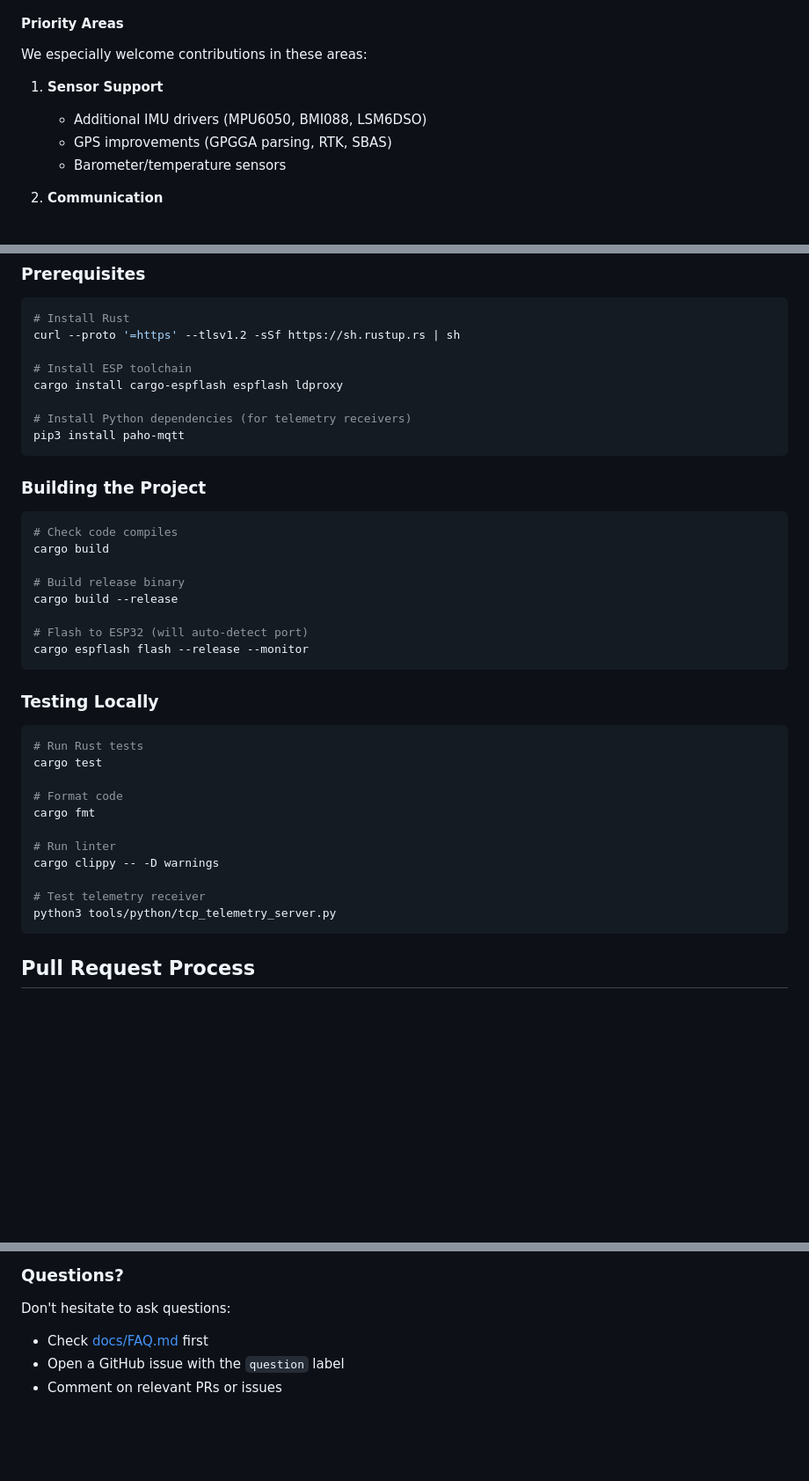
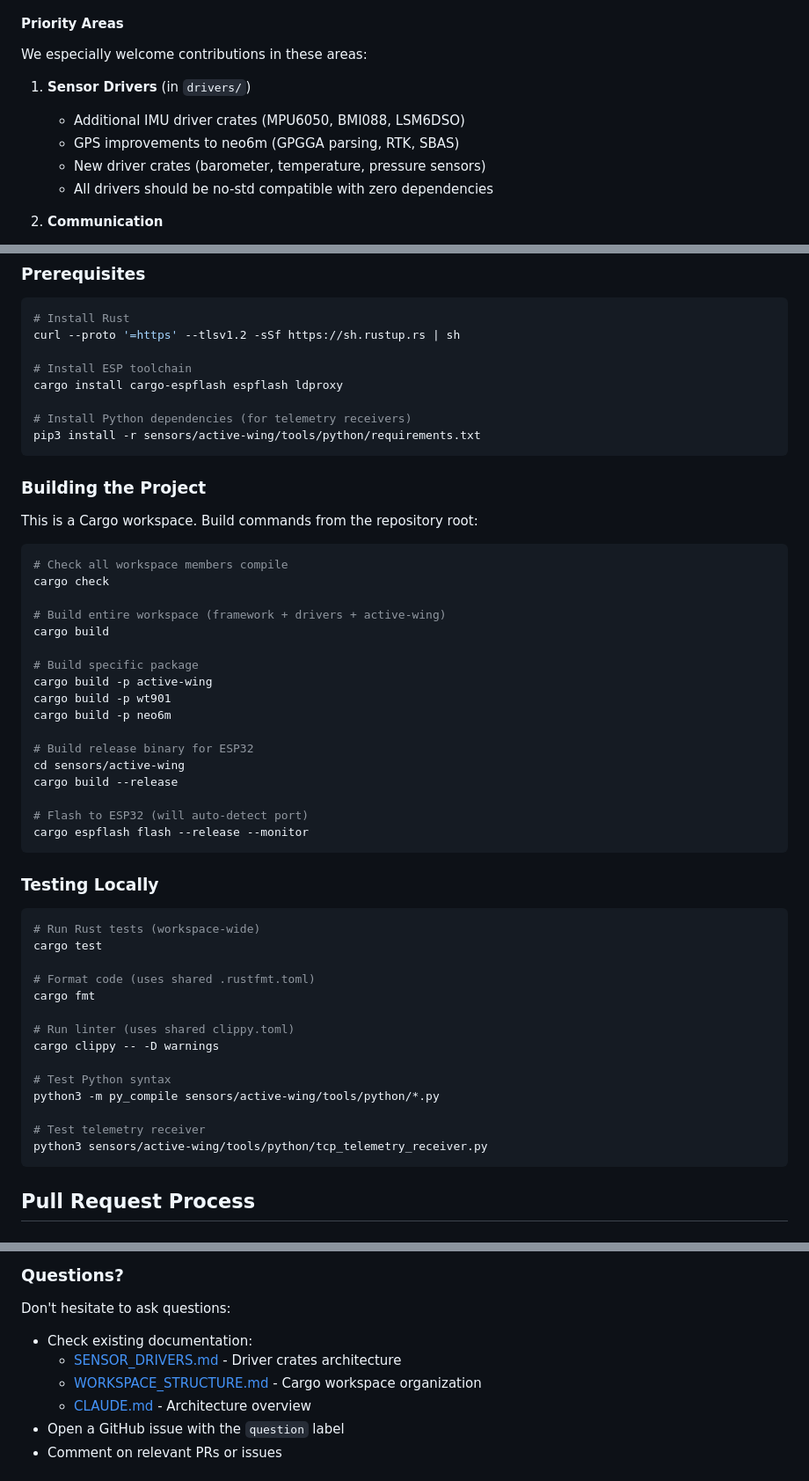
Before and after one commit to jctoledo/blackbox, a Markdown page: CONTRIBUTING.md, 3 parts joined by grey strips. Shown at 88% size. GitHub-like rendering; blank space fills up the shorter version.

````diff
--- a/CONTRIBUTING.md
+++ b/CONTRIBUTING.md
@@ -141,10 +141,11 @@ We love new ideas! Before suggesting a feature:
 
 We especially welcome contributions in these areas:
 
-1. **Sensor Support**
-   - Additional IMU drivers (MPU6050, BMI088, LSM6DSO)
-   - GPS improvements (GPGGA parsing, RTK, SBAS)
-   - Barometer/temperature sensors
+1. **Sensor Drivers** (in `drivers/`)
+   - Additional IMU driver crates (MPU6050, BMI088, LSM6DSO)
+   - GPS improvements to neo6m (GPGGA parsing, RTK, SBAS)
+   - New driver crates (barometer, temperature, pressure sensors)
+   - All drivers should be no-std compatible with zero dependencies
 
 2. **Communication**
    - BLE streaming for mobile apps
@@ -194,16 +195,27 @@ curl --proto '=https' --tlsv1.2 -sSf https://sh.rustup.rs | sh
 cargo install cargo-espflash espflash ldproxy
 
 # Install Python dependencies (for telemetry receivers)
-pip3 install paho-mqtt
+pip3 install -r sensors/active-wing/tools/python/requirements.txt
 ```
 
 ### Building the Project
 
+This is a Cargo workspace. Build commands from the repository root:
+
 ```bash
-# Check code compiles
+# Check all workspace members compile
+cargo check
+
+# Build entire workspace (framework + drivers + active-wing)
 cargo build
 
-# Build release binary
+# Build specific package
+cargo build -p active-wing
+cargo build -p wt901
+cargo build -p neo6m
+
+# Build release binary for ESP32
+cd sensors/active-wing
 cargo build --release
 
 # Flash to ESP32 (will auto-detect port)
@@ -213,17 +225,20 @@ cargo espflash flash --release --monitor
 ### Testing Locally
 
 ```bash
-# Run Rust tests
+# Run Rust tests (workspace-wide)
 cargo test
 
-# Format code
+# Format code (uses shared .rustfmt.toml)
 cargo fmt
 
-# Run linter
+# Run linter (uses shared clippy.toml)
 cargo clippy -- -D warnings
 
+# Test Python syntax
+python3 -m py_compile sensors/active-wing/tools/python/*.py
+
 # Test telemetry receiver
-python3 tools/python/tcp_telemetry_server.py
+python3 sensors/active-wing/tools/python/tcp_telemetry_receiver.py
 ```
 
 ## Pull Request Process
@@ -373,7 +388,10 @@ Contributors are recognized in:
 ### Questions?
 
 Don't hesitate to ask questions:
-- Check [docs/FAQ.md](docs/FAQ.md) first
+- Check existing documentation:
+  - [SENSOR_DRIVERS.md](SENSOR_DRIVERS.md) - Driver crates architecture
+  - [WORKSPACE_STRUCTURE.md](WORKSPACE_STRUCTURE.md) - Cargo workspace organization
+  - [CLAUDE.md](CLAUDE.md) - Architecture overview
 - Open a GitHub issue with the `question` label
 - Comment on relevant PRs or issues
 
````
Also changed, not shown: README.md (+78 -41 lines).
